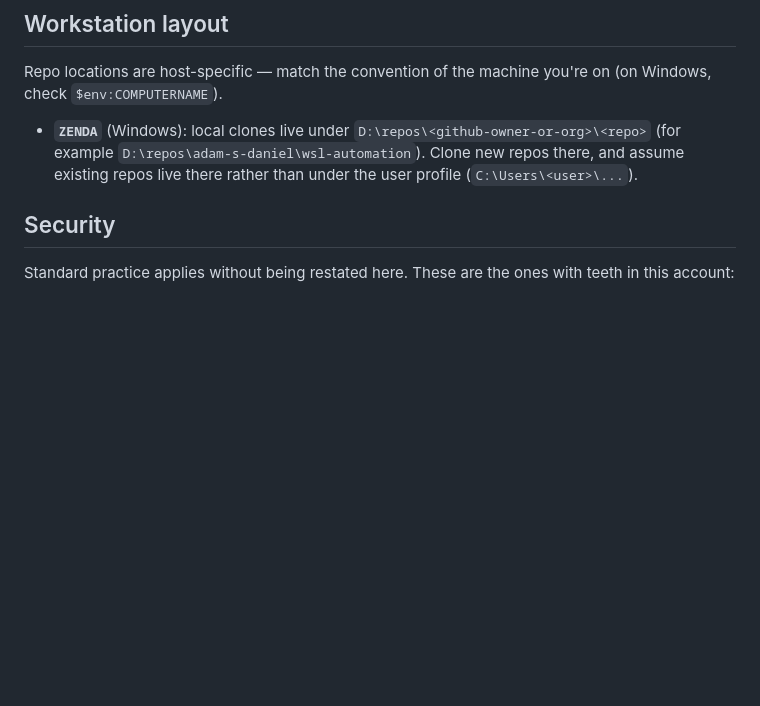
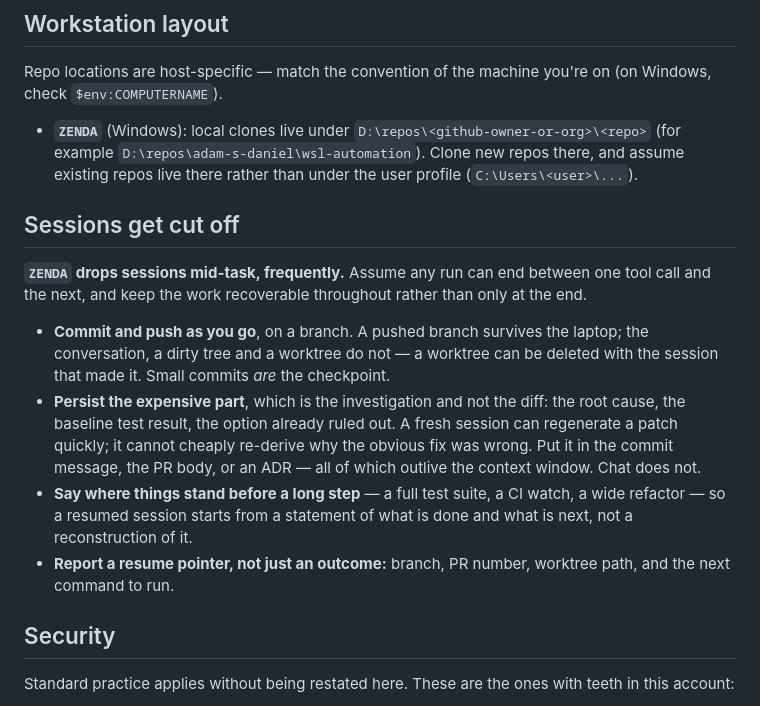
Before and after one commit to Adam-S-Daniel/claude-memory-map, a Markdown page: AGENTS.md, the part around the change. GitHub-like rendering; blank space fills up the shorter version.

Commit message:
chore: sync AGENTS.md from _agent-guidance
Sections: none
Managed content updated by the central _agent-guidance repository.

```diff
--- a/AGENTS.md
+++ b/AGENTS.md
@@ -53,6 +53,26 @@ Repo locations are host-specific — match the convention of the machine you're
   (for example `D:\repos\adam-s-daniel\wsl-automation`). Clone new repos there, and
   assume existing repos live there rather than under the user profile
   (`C:\Users\<user>\...`).
+
+## Sessions get cut off
+
+**`ZENDA` drops sessions mid-task, frequently.** Assume any run can end between
+one tool call and the next, and keep the work recoverable throughout rather
+than only at the end.
+
+- **Commit and push as you go**, on a branch. A pushed branch survives the
+  laptop; the conversation, a dirty tree and a worktree do not — a worktree can
+  be deleted with the session that made it. Small commits *are* the checkpoint.
+- **Persist the expensive part**, which is the investigation and not the diff:
+  the root cause, the baseline test result, the option already ruled out. A
+  fresh session can regenerate a patch quickly; it cannot cheaply re-derive why
+  the obvious fix was wrong. Put it in the commit message, the PR body, or an
+  ADR — all of which outlive the context window. Chat does not.
+- **Say where things stand before a long step** — a full test suite, a CI
+  watch, a wide refactor — so a resumed session starts from a statement of what
+  is done and what is next, not a reconstruction of it.
+- **Report a resume pointer, not just an outcome:** branch, PR number, worktree
+  path, and the next command to run.
 
 ## Security
 
```
